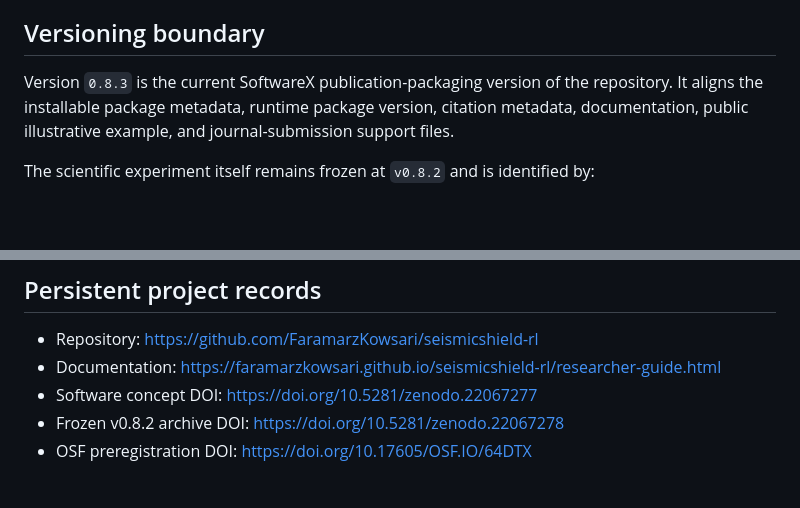
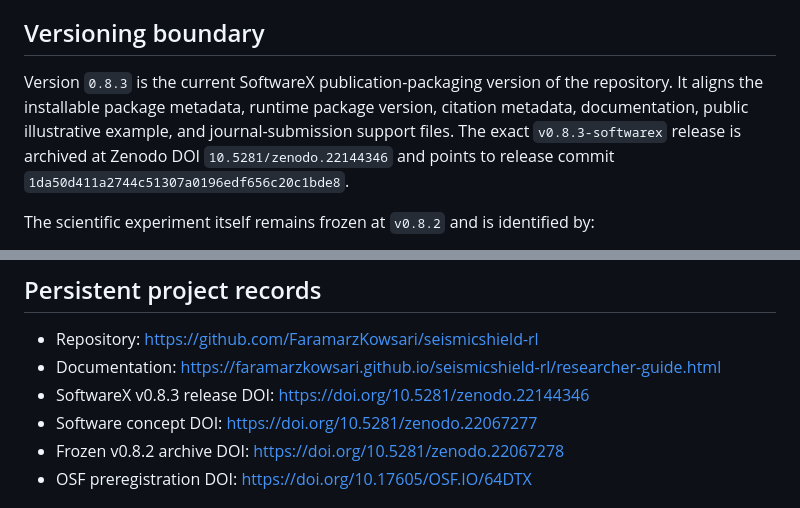
Before and after one commit to FaramarzKowsari/seismicshield-rl, a Markdown page: PROJECT_MANIFEST.md, 2 parts joined by grey strips. GitHub-like rendering; blank space fills up the shorter version.

Commit message:
Record SoftwareX v0.8.3 archive DOI

```diff
--- a/PROJECT_MANIFEST.md
+++ b/PROJECT_MANIFEST.md
@@ -13,7 +13,7 @@
 
 ## Versioning boundary
 
-Version `0.8.3` is the current SoftwareX publication-packaging version of the repository. It aligns the installable package metadata, runtime package version, citation metadata, documentation, public illustrative example, and journal-submission support files.
+Version `0.8.3` is the current SoftwareX publication-packaging version of the repository. It aligns the installable package metadata, runtime package version, citation metadata, documentation, public illustrative example, and journal-submission support files. The exact `v0.8.3-softwarex` release is archived at Zenodo DOI `10.5281/zenodo.22144346` and points to release commit `1da50d411a2744c51307a0196edf656c20c1bde8`.
 
 The scientific experiment itself remains frozen at `v0.8.2` and is identified by:
 
@@ -40,6 +40,7 @@ Publication-support changes after v0.8.2 must not be interpreted as changes to t
 
 - Repository: https://github.com/FaramarzKowsari/seismicshield-rl
 - Documentation: https://faramarzkowsari.github.io/seismicshield-rl/researcher-guide.html
+- SoftwareX v0.8.3 release DOI: https://doi.org/10.5281/zenodo.22144346
 - Software concept DOI: https://doi.org/10.5281/zenodo.22067277
 - Frozen v0.8.2 archive DOI: https://doi.org/10.5281/zenodo.22067278
 - OSF preregistration DOI: https://doi.org/10.17605/OSF.IO/64DTX
```
Also changed, not shown: other parts of PROJECT_MANIFEST.md (+1 -1 lines).
